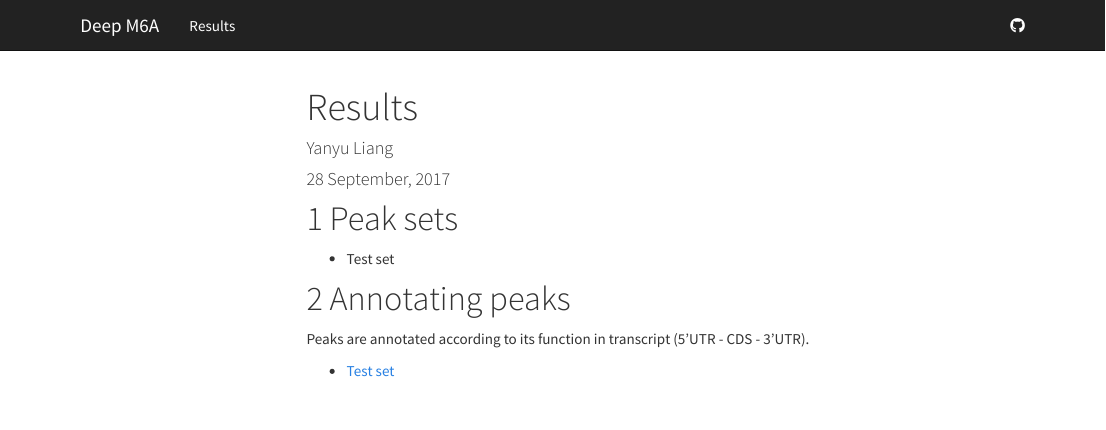
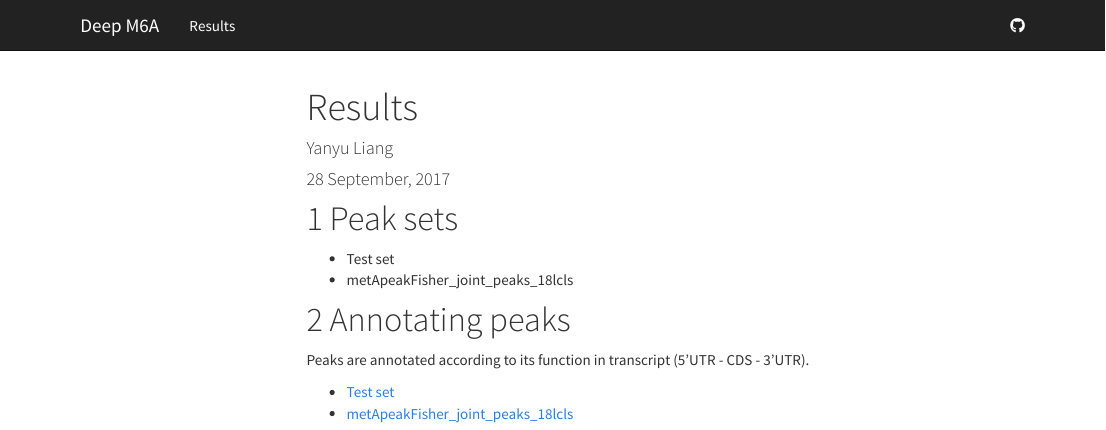
Before and after one commit to liangyy/deep_m6a, an R Markdown document (rmd/index.Rmd): the page in a window 1100 px wide, from its top. Rendered offline with R 4.5, knitr and Pandoc, with nearby package versions; menus at the side of the page are left out.

Commit message:
updated index.html

```diff
--- a/rmd/index.Rmd
+++ b/rmd/index.Rmd
@@ -7,9 +7,11 @@ date: "`r format(Sys.time(), '%d %B, %Y')`"
 # Peak sets
 
   * Test set
+  * metApeakFisher_joint_peaks_18lcls
 
 # Annotating peaks
 
 Peaks are annotated according to its function in transcript (5'UTR - CDS - 3'UTR).
 
   * [Test set](transcript_annotation.test.html)
+  * [metApeakFisher_joint_peaks_18lcls](transcript_annotation.metApeakFisher_joint_peaks_18lcls.html)
```
Also changed, not shown: 1 other file.
